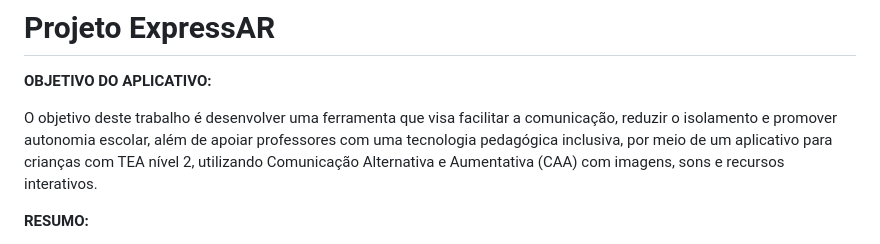
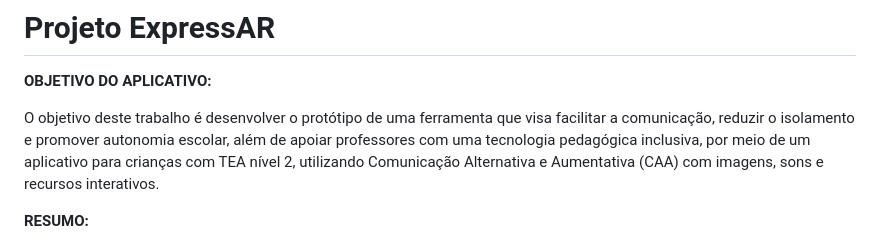
Before and after one commit to PedroGregori/ExpressAR-TCC, a Markdown page: README.md, the part around the change. GitHub-like rendering.

Commit message:
Update project type in README.md

```diff
--- a/README.md
+++ b/README.md
@@ -3,7 +3,7 @@
 
 **OBJETIVO DO APLICATIVO:**
 
-O objetivo deste trabalho é desenvolver uma ferramenta que visa facilitar a comunicação, reduzir o isolamento e promover autonomia escolar, além de apoiar professores com uma tecnologia pedagógica inclusiva, por meio de um aplicativo para crianças com TEA nível 2, utilizando Comunicação Alternativa e Aumentativa (CAA) com imagens, sons e recursos interativos.
+O objetivo deste trabalho é desenvolver o protótipo de uma ferramenta que visa facilitar a comunicação, reduzir o isolamento e promover autonomia escolar, além de apoiar professores com uma tecnologia pedagógica inclusiva, por meio de um aplicativo para crianças com TEA nível 2, utilizando Comunicação Alternativa e Aumentativa (CAA) com imagens, sons e recursos interativos.
 
 **RESUMO:**
 
```
